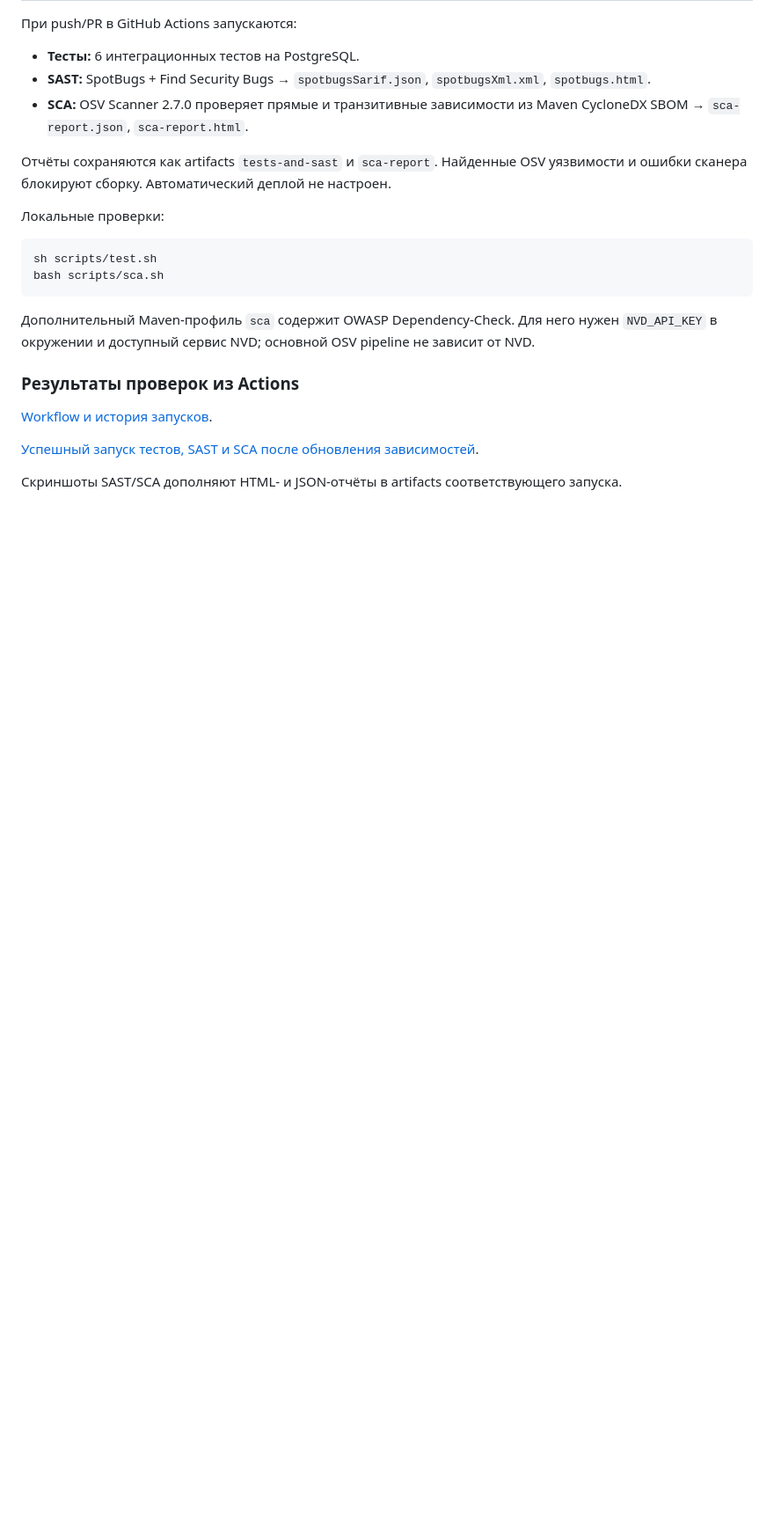
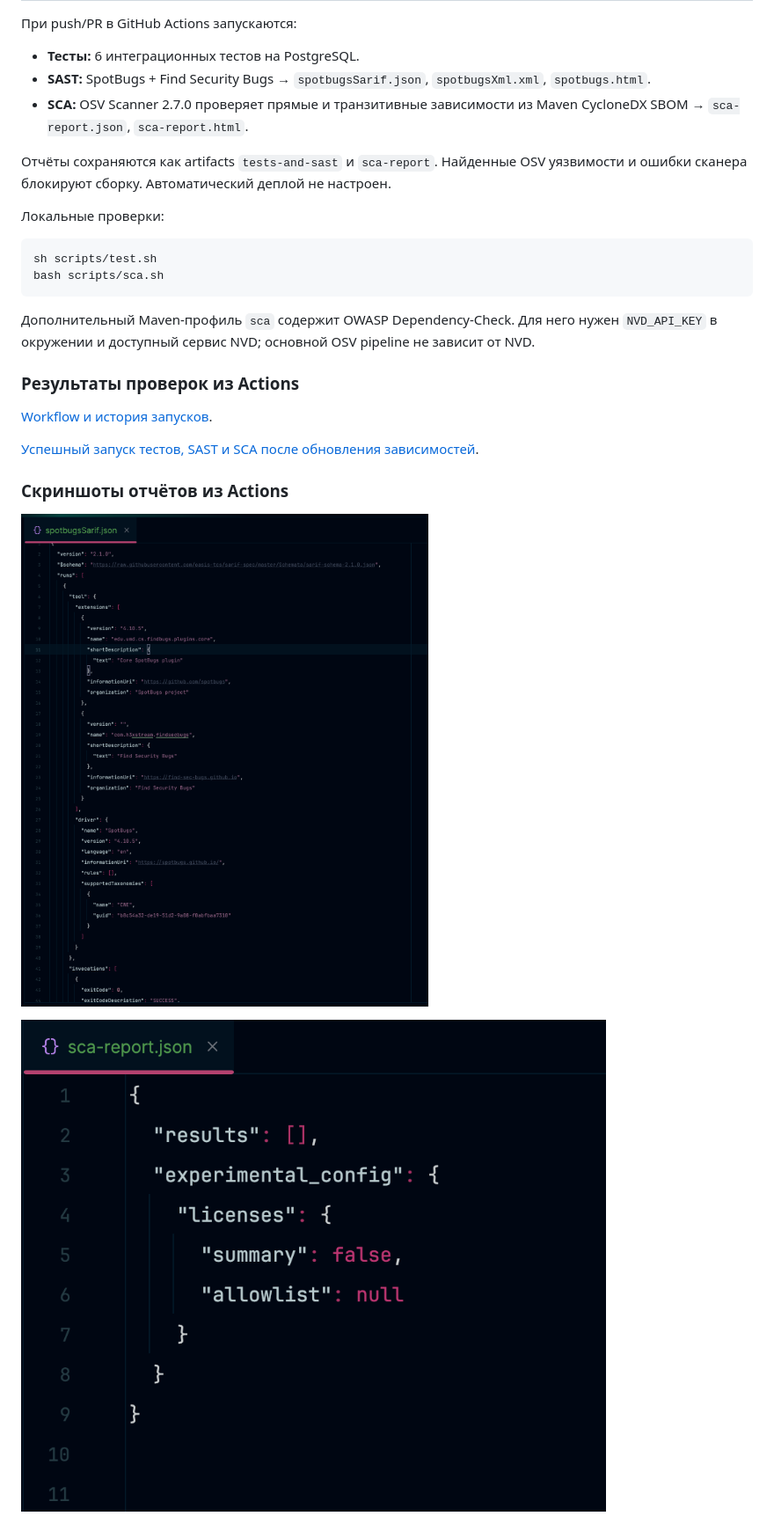
Before and after one commit to medvedev888/Information_Security_1, a Markdown page: README.md, the part around the change. Shown at 88% size. GitHub-like rendering; pictures changed too: docs/sast-spotbugs.png (added), docs/sca-osv.png (added); blank space fills up the shorter version.

Commit message:
Add security report screenshots

```diff
--- a/README.md
+++ b/README.md
@@ -112,4 +112,8 @@ bash scripts/sca.sh
 
 [Успешный запуск тестов, SAST и SCA после обновления зависимостей](https://github.com/medvedev888/Information_Security_1/actions/runs/43705877307).
 
-Скриншоты SAST/SCA дополняют HTML- и JSON-отчёты в artifacts соответствующего запуска.
+### Скриншоты отчётов из Actions
+
+![SAST — SpotBugs](docs/sast-spotbugs.png)
+
+![SCA — OSV Scanner](docs/sca-osv.png)
```
Also changed, not shown: 2 other files.
